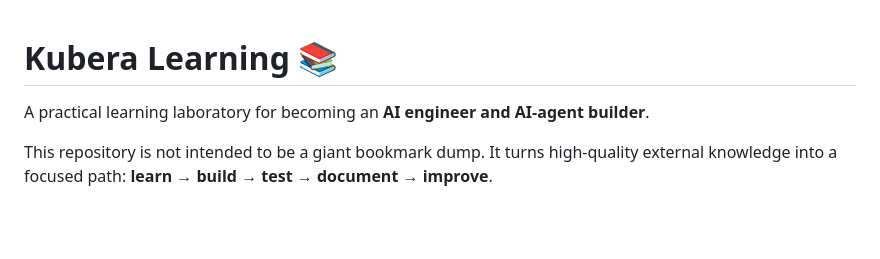
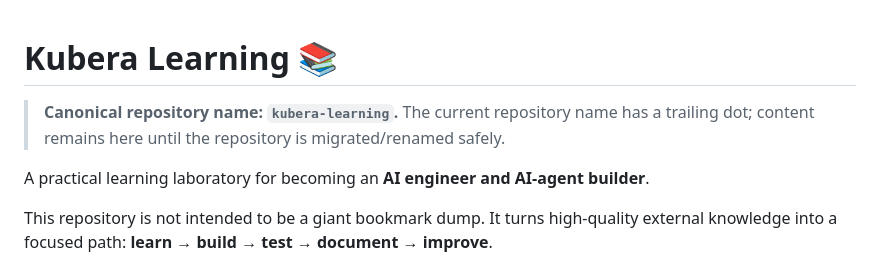
Before and after one commit to jobkubera-lab/kubera-learning., a Markdown page: README.md, the part around the change. GitHub-like rendering; blank space fills up the shorter version.

Commit message:
docs: mark canonical learning repository name

```diff
--- a/README.md
+++ b/README.md
@@ -1,4 +1,6 @@
 # Kubera Learning 📚
+
+> **Canonical repository name: `kubera-learning`.** The current repository name has a trailing dot; content remains here until the repository is migrated/renamed safely.
 
 A practical learning laboratory for becoming an **AI engineer and AI-agent builder**.
 
```
